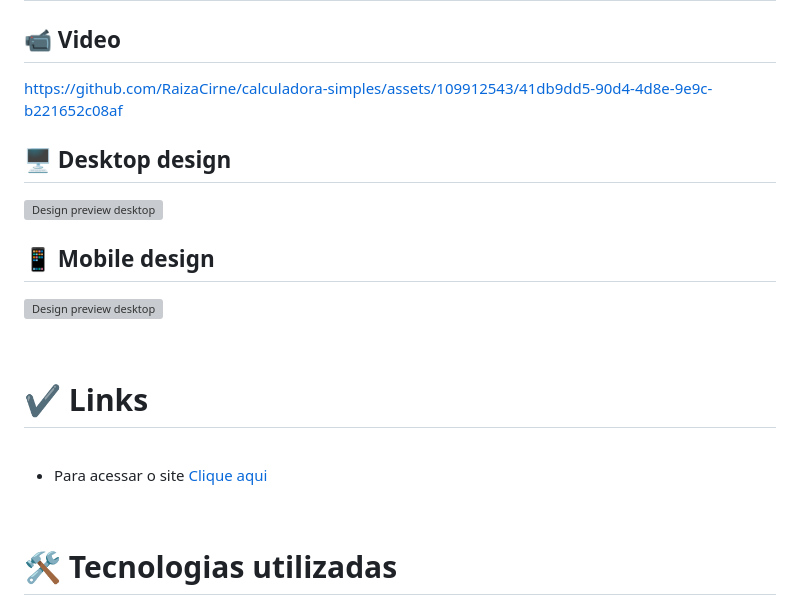
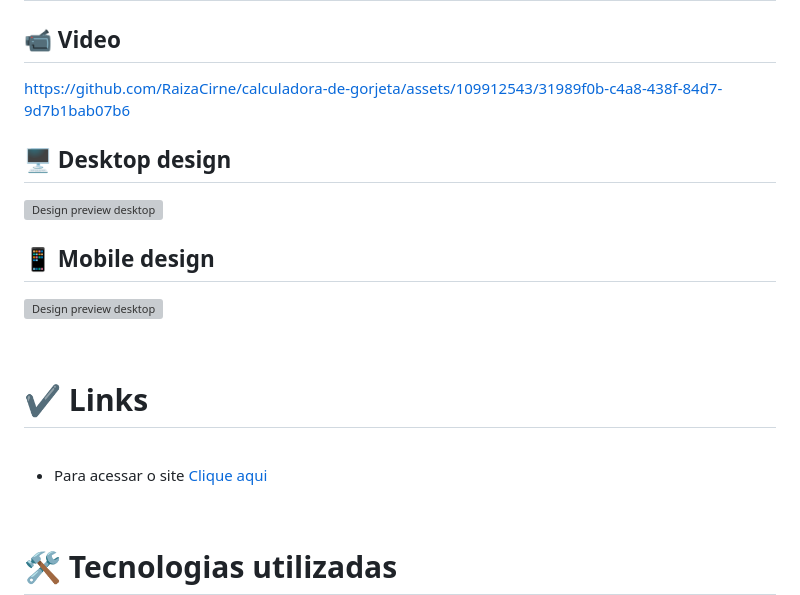
Before and after one commit to RaizaCirne/calculadora-de-gorjeta, a Markdown page: README.md, the part around one of its changes. GitHub-like rendering; grey boxes are pictures that could not be loaded.

```diff
--- a/README.md
+++ b/README.md
@@ -60,7 +60,7 @@ Aplicativo web para calcular a gorjeta a partir de uma conta, porcentagem de gor
 
 ## :video_camera: Video
 
-https://github.com/RaizaCirne/calculadora-simples/assets/109912543/41db9dd5-90d4-4d8e-9e9c-b221652c08af
+https://github.com/RaizaCirne/calculadora-de-gorjeta/assets/109912543/31989f0b-c4a8-438f-84d7-9d7b1bab07b6
 
 ## :desktop_computer: Desktop design
 
```
Also changed, not shown: other parts of README.md (+4 -4 lines).
